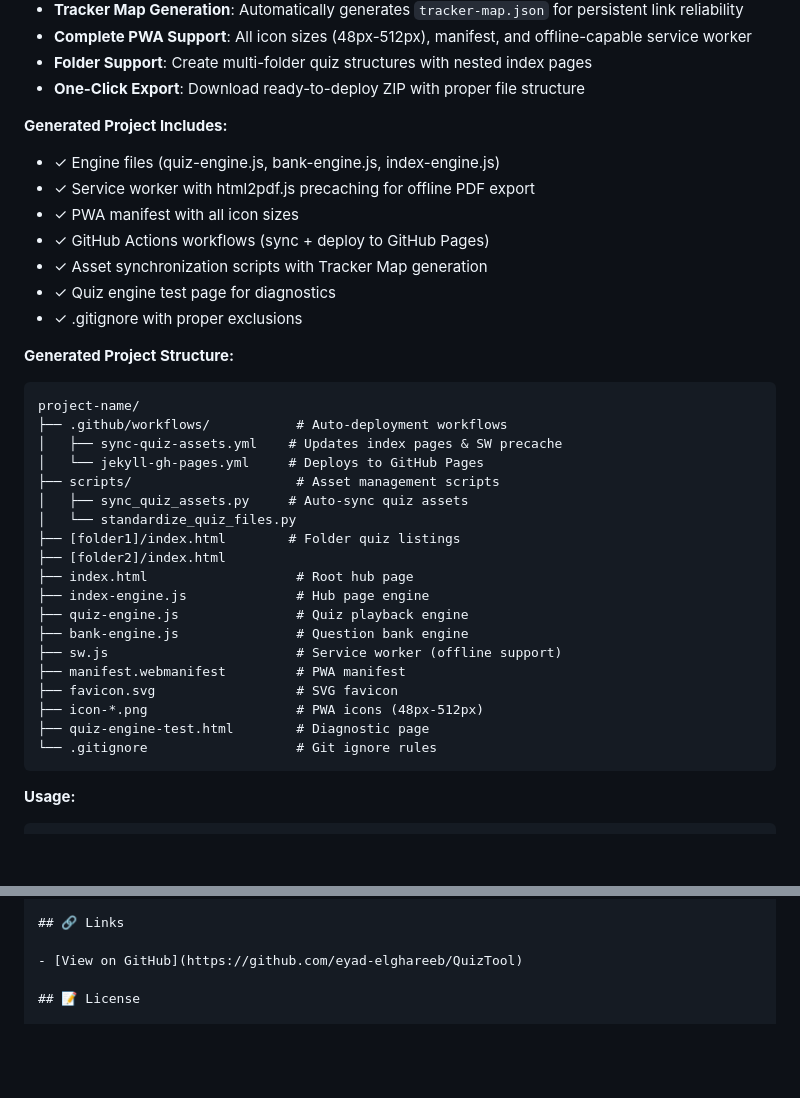
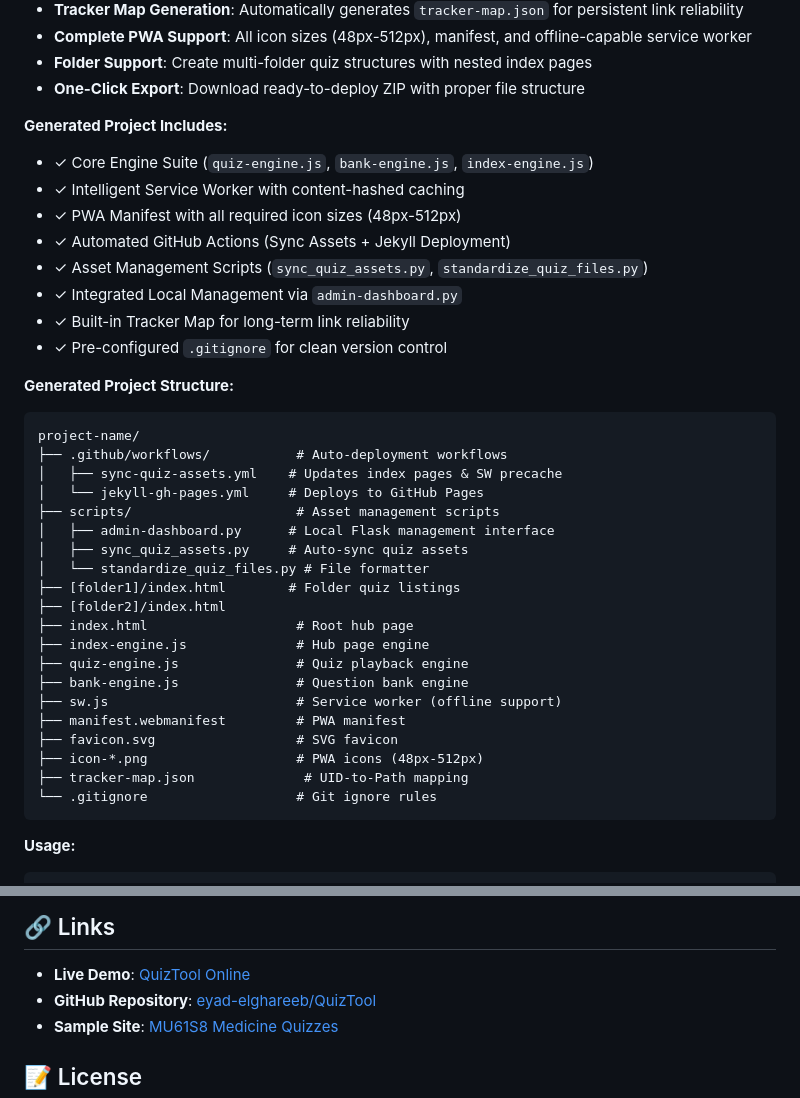
Before and after one commit to eyad-elghareeb/QuizTool, a Markdown page: README.md, 2 parts joined by grey strips. Rendered like a GitHub page; blank space fills up the shorter version.

````diff
--- a/README.md
+++ b/README.md
@@ -24,13 +24,14 @@ Generate production-ready quiz sites similar to MU61S8 with a single command!
 - **One-Click Export**: Download ready-to-deploy ZIP with proper file structure
 
 **Generated Project Includes:**
-- ✓ Engine files (quiz-engine.js, bank-engine.js, index-engine.js)
-- ✓ Service worker with html2pdf.js precaching for offline PDF export
-- ✓ PWA manifest with all icon sizes
-- ✓ GitHub Actions workflows (sync + deploy to GitHub Pages)
-- ✓ Asset synchronization scripts with Tracker Map generation
-- ✓ Quiz engine test page for diagnostics
-- ✓ .gitignore with proper exclusions
+- ✓ Core Engine Suite (`quiz-engine.js`, `bank-engine.js`, `index-engine.js`)
+- ✓ Intelligent Service Worker with content-hashed caching
+- ✓ PWA Manifest with all required icon sizes (48px-512px)
+- ✓ Automated GitHub Actions (Sync Assets + Jekyll Deployment)
+- ✓ Asset Management Scripts (`sync_quiz_assets.py`, `standardize_quiz_files.py`)
+- ✓ Integrated Local Management via `admin-dashboard.py`
+- ✓ Built-in Tracker Map for long-term link reliability
+- ✓ Pre-configured `.gitignore` for clean version control
 
 **Generated Project Structure:**
 ```
@@ -39,8 +40,9 @@ project-name/
 │   ├── sync-quiz-assets.yml    # Updates index pages & SW precache
 │   └── jekyll-gh-pages.yml     # Deploys to GitHub Pages
 ├── scripts/                     # Asset management scripts
+│   ├── admin-dashboard.py      # Local Flask management interface
 │   ├── sync_quiz_assets.py     # Auto-sync quiz assets
-│   └── standardize_quiz_files.py
+│   └── standardize_quiz_files.py # File formatter
 ├── [folder1]/index.html        # Folder quiz listings
 ├── [folder2]/index.html
 ├── index.html                   # Root hub page
@@ -51,7 +53,7 @@ project-name/
 ├── manifest.webmanifest         # PWA manifest
 ├── favicon.svg                  # SVG favicon
 ├── icon-*.png                   # PWA icons (48px-512px)
-├── quiz-engine-test.html        # Diagnostic page
+├── tracker-map.json              # UID-to-Path mapping
 └── .gitignore                   # Git ignore rules
 ```
 
@@ -387,7 +362,9 @@ QuizTool uses a modern, maintainable architecture:
 
 ## 🔗 Links
 
-- [View on GitHub](https://github.com/eyad-elghareeb/QuizTool)
+- **Live Demo**: [QuizTool Online](https://eyad-elghareeb.github.io/QuizTool/)
+- **GitHub Repository**: [eyad-elghareeb/QuizTool](https://github.com/eyad-elghareeb/QuizTool)
+- **Sample Site**: [MU61S8 Medicine Quizzes](https://eyad-elghareeb.github.io/MU61S8/)
 
 ## 📝 License
 
````
Also changed, not shown: other parts of README.md (+52 -79 lines).
